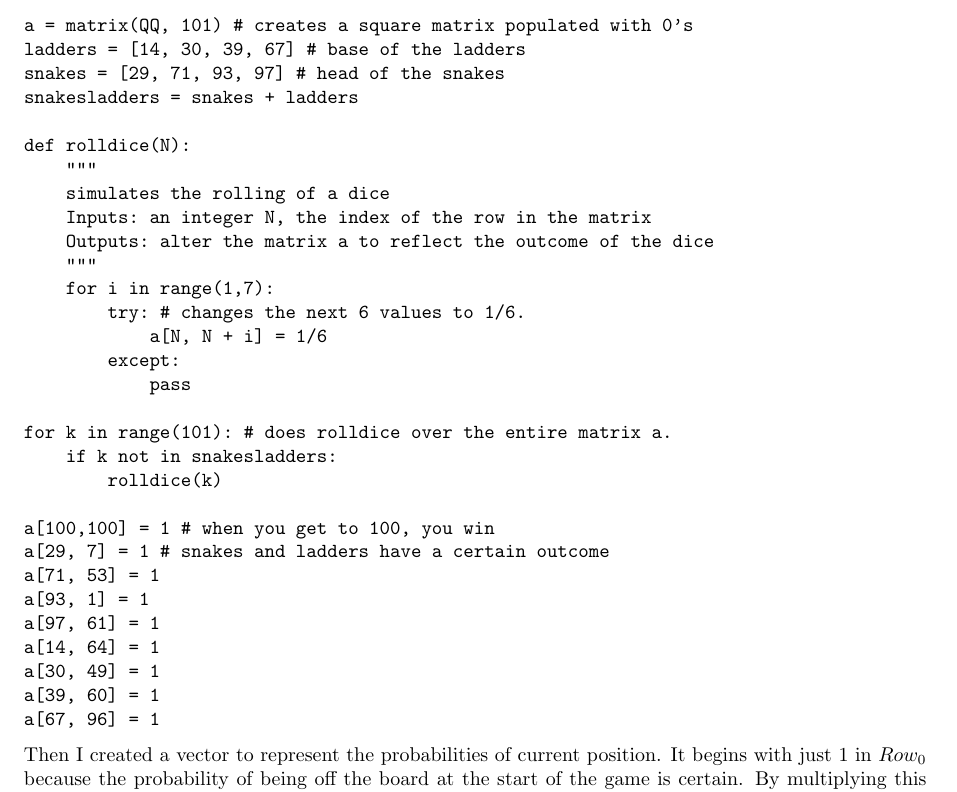
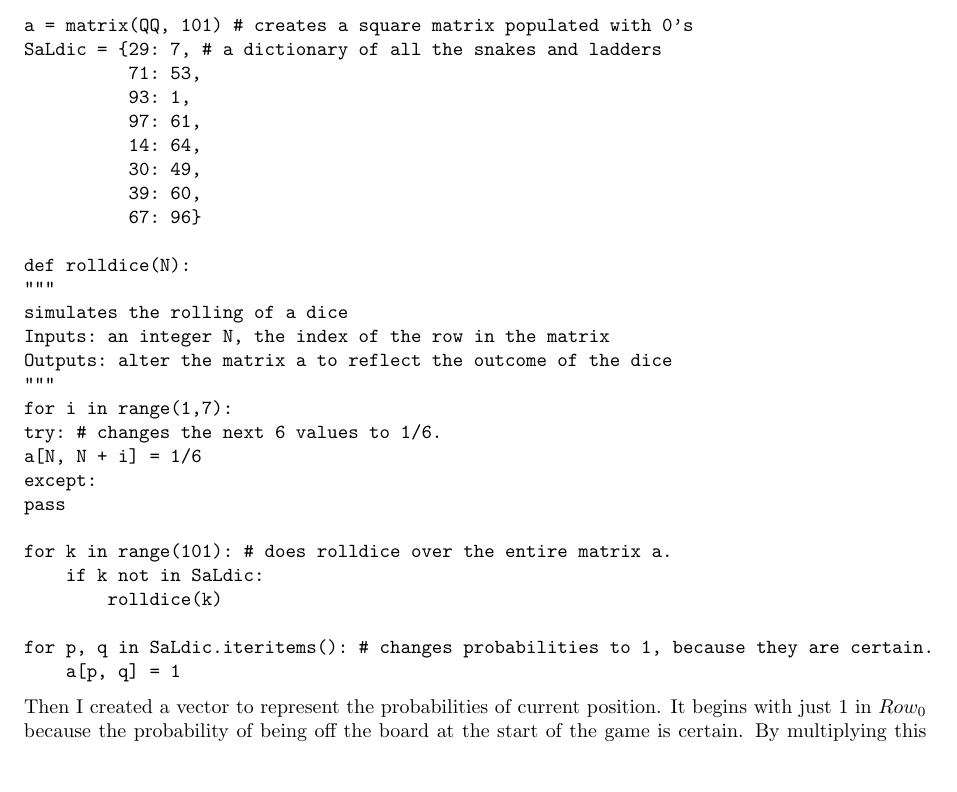
Before and after one commit to theref/Computing-For-Mathematics, a LaTeX document (SnakesAndLadders/SALCoursework.tex): part of page 2 of 2, cut so that both start at the same text, the shorter picture padded with empty space. The pictures show the PDF file SnakesAndLadders/SALCoursework.pdf that the author committed with the source.

Commit message:
adds dictionary code to latex

```diff
--- a/SnakesAndLadders/SALCoursework.tex
+++ b/SnakesAndLadders/SALCoursework.tex
@@ -33,9 +33,14 @@ To model snakes and ladders I created a transition matrix. This is matrix where
 
 \begin{verbatim}
 a = matrix(QQ, 101) # creates a square matrix populated with 0's
-ladders = [14, 30, 39, 67] # base of the ladders
-snakes = [29, 71, 93, 97] # head of the snakes
-snakesladders = snakes + ladders
+SaLdic = {29: 7, # a dictionary of all the snakes and ladders
+          71: 53,
+          93: 1,
+          97: 61,
+          14: 64,
+          30: 49,
+          39: 60,
+          67: 96}
 
 def rolldice(N):
 	"""
@@ -50,18 +55,11 @@ def rolldice(N):
 			pass
 
 for k in range(101): # does rolldice over the entire matrix a.
-    if k not in snakesladders:
+    if k not in SaLdic:
         rolldice(k)
 
-a[100,100] = 1 # when you get to 100, you win
-a[29, 7] = 1 # snakes and ladders have a certain outcome
-a[71, 53] = 1
-a[93, 1] = 1
-a[97, 61] = 1
-a[14, 64] = 1
-a[30, 49] = 1
-a[39, 60] = 1
-a[67, 96] = 1
+for p, q in SaLdic.iteritems(): # changes probabilities to 1, because they are certain.
+    a[p, q] = 1
 \end{verbatim}
 
 Then I created a vector to represent the probabilities of current position. It begins with just $1$ in $Row_0$ because the probability of being off the board at the start of the game is certain. By multiplying this vector by the transition matrix, it gets populated by more and more probabilities.
```
Also changed, not shown: SnakesAndLadders/SALCoursework.pdf, 3 other files. Lines whose indentation alone changed are shown as unchanged.
